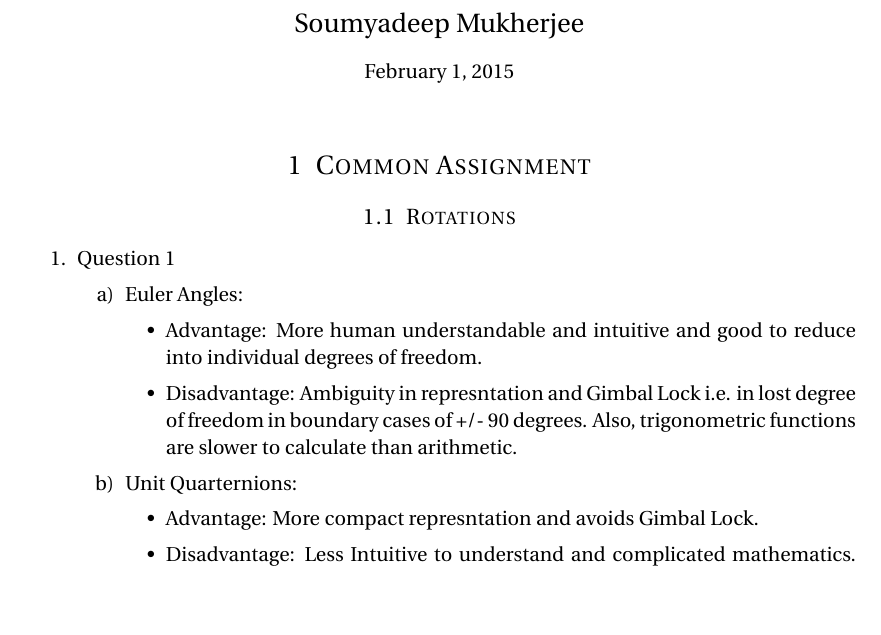
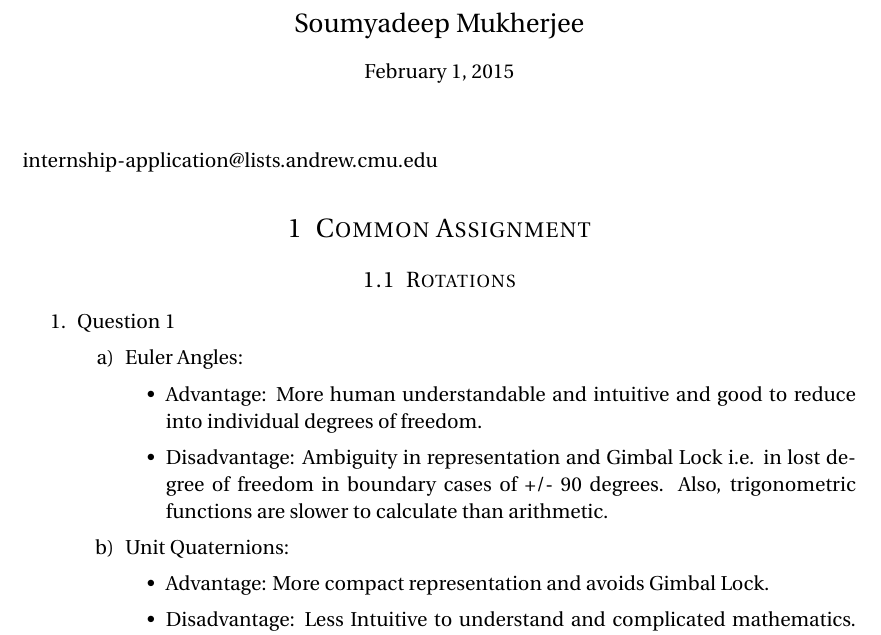
Before and after one commit to AritroMukherjee/CMU-Task, a LaTeX problem sheet (latex_files/assignment_3.tex): part of page 1 of 4, cut so that both start at the same text, the shorter picture padded with empty space. Compiled offline with pdfLaTeX.

```diff
--- a/latex_files/assignment_3.tex
+++ b/latex_files/assignment_3.tex
@@ -73,7 +73,7 @@
 %----------------------------------------------------------------------------------------
 %	PROBLEM 1
 %----------------------------------------------------------------------------------------
-
+internship-application@lists.andrew.cmu.edu
 \section{Common Assignment}
 
 
@@ -84,12 +84,12 @@
 \item Euler Angles:
 \begin{itemize}
 \item Advantage: More human understandable and intuitive and good to reduce into individual degrees of freedom.
-\item Disadvantage: Ambiguity in represntation and Gimbal Lock i.e. in lost degree of freedom in boundary cases of +/- 90 degrees. Also, trigonometric functions are slower to calculate than arithmetic.
+\item Disadvantage: Ambiguity in representation and Gimbal Lock i.e. in lost degree of freedom in boundary cases of +/- 90 degrees. Also, trigonometric functions are slower to calculate than arithmetic.
 \end{itemize}
-\item Unit Quarternions:
+\item Unit Quaternions:
 \begin{itemize}
-\item Advantage: More compact represntation and avoids Gimbal Lock.
-\item Disadvantage: Less Intuitive to understand and complicated mathematics. Also, representation of translation with rotation with quarternions is not elegant.
+\item Advantage: More compact representation and avoids Gimbal Lock.
+\item Disadvantage: Less Intuitive to understand and complicated mathematics. Also, representation of translation with rotation with quaternions is not elegant.
 \end{itemize}
 \item Rotation Matrix
 \begin{itemize}
```
Also changed, not shown: 1 other file.
